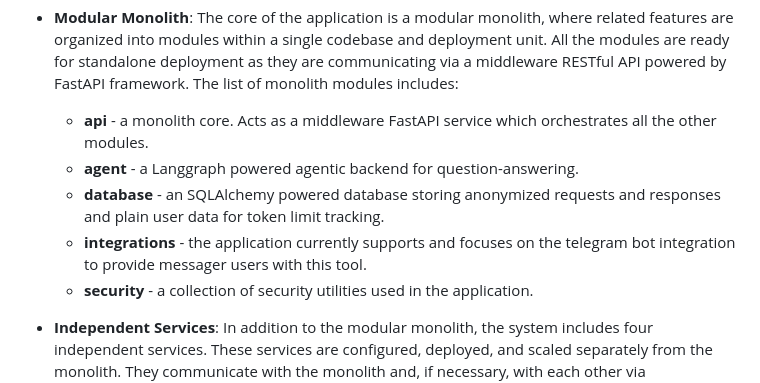
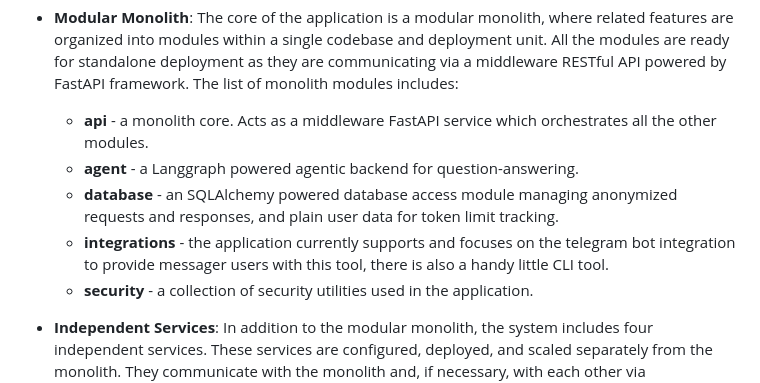
Before and after one commit to CasiCode/SearLLM, a Markdown page: README.md, the part around the change. GitHub-like rendering.

```diff
--- a/README.md
+++ b/README.md
@@ -15,8 +15,8 @@ This application follows a hybrid multiservice architecture:
     The list of monolith modules includes:
     - **api** - a monolith core. Acts as a middleware FastAPI service which orchestrates all the other modules.
     - **agent** - a Langgraph powered agentic backend for question-answering.
-    - **database** - an SQLAlchemy powered database storing anonymized requests and responses and plain user data for token limit tracking.
-    - **integrations** - the application currently supports and focuses on the telegram bot integration to provide messager users with this tool.
+    - **database** - an SQLAlchemy powered database access module managing anonymized requests and responses, and plain user data for token limit tracking.
+    - **integrations** - the application currently supports and focuses on the telegram bot integration to provide messager users with this tool, there is also a handy little CLI tool.
     - **security** - a collection of security utilities used in the application.
 
 
```
